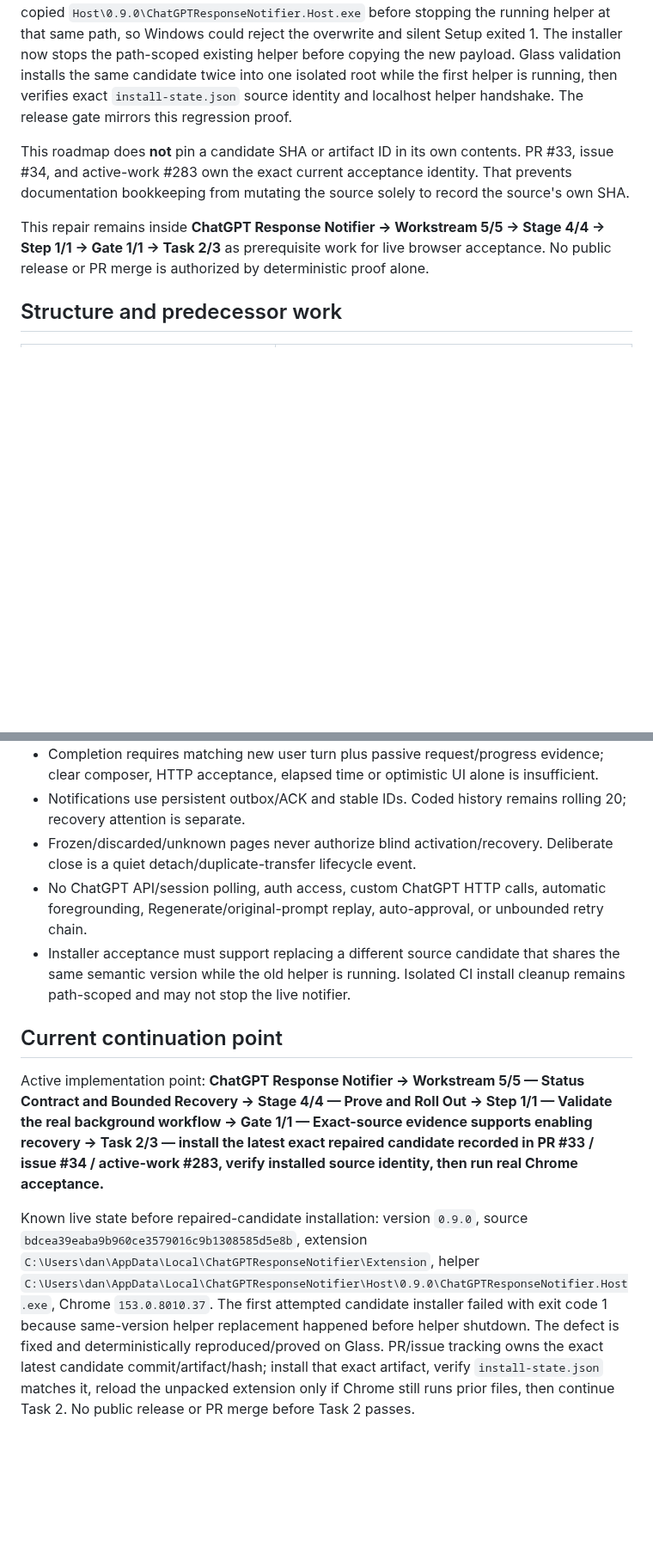
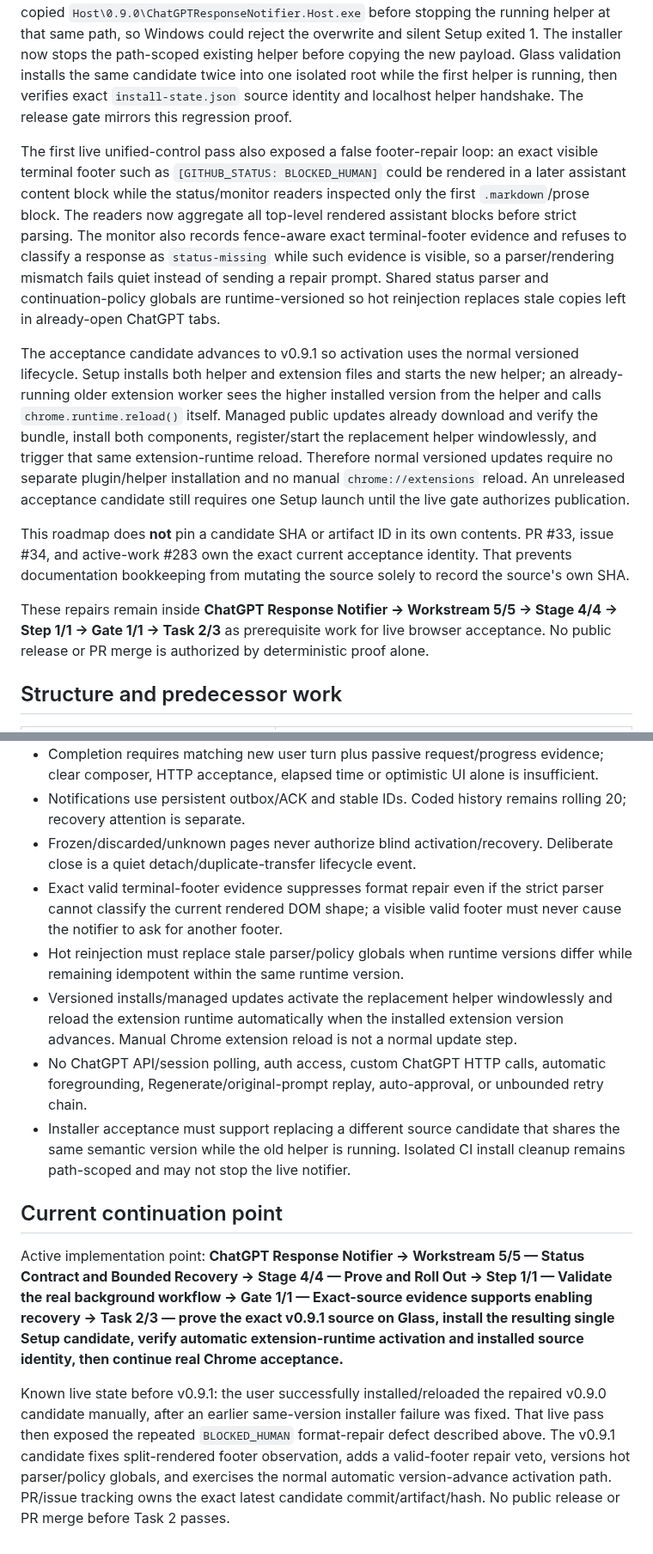
Before and after one commit to thatoneguydan/chatgpt-response-notifier, a Markdown page: ROADMAP.md, 2 parts joined by grey strips. Shown at 86% size. Drawn GitHub-style; blank space fills up the shorter version.

Commit message:
Record footer-observation and automatic update activation repairs

```diff
--- a/ROADMAP.md
+++ b/ROADMAP.md
@@ -8,9 +8,13 @@ The unified build-automation amendment is implemented without changing roadmap n
 
 Live workstation correlation proved Dan's installed v0.9.0 was source `bdcea39eaba9b960ce3579016c9b1308585d5e8b`, not the validated unified-control source line. The first exact-candidate Setup attempt exposed a same-version replacement defect: Setup copied `Host\0.9.0\ChatGPTResponseNotifier.Host.exe` before stopping the running helper at that same path, so Windows could reject the overwrite and silent Setup exited 1. The installer now stops the path-scoped existing helper before copying the new payload. Glass validation installs the same candidate twice into one isolated root while the first helper is running, then verifies exact `install-state.json` source identity and localhost helper handshake. The release gate mirrors this regression proof.
 
+The first live unified-control pass also exposed a false footer-repair loop: an exact visible terminal footer such as `[GITHUB_STATUS: BLOCKED_HUMAN]` could be rendered in a later assistant content block while the status/monitor readers inspected only the first `.markdown`/prose block. The readers now aggregate all top-level rendered assistant blocks before strict parsing. The monitor also records fence-aware exact terminal-footer evidence and refuses to classify a response as `status-missing` while such evidence is visible, so a parser/rendering mismatch fails quiet instead of sending a repair prompt. Shared status parser and continuation-policy globals are runtime-versioned so hot reinjection replaces stale copies left in already-open ChatGPT tabs.
+
+The acceptance candidate advances to v0.9.1 so activation uses the normal versioned lifecycle. Setup installs both helper and extension files and starts the new helper; an already-running older extension worker sees the higher installed version from the helper and calls `chrome.runtime.reload()` itself. Managed public updates already download and verify the bundle, install both components, register/start the replacement helper windowlessly, and trigger that same extension-runtime reload. Therefore normal versioned updates require no separate plugin/helper installation and no manual `chrome://extensions` reload. An unreleased acceptance candidate still requires one Setup launch until the live gate authorizes publication.
+
 This roadmap does **not** pin a candidate SHA or artifact ID in its own contents. PR #33, issue #34, and active-work #283 own the exact current acceptance identity. That prevents documentation bookkeeping from mutating the source solely to record the source's own SHA.
 
-This repair remains inside **ChatGPT Response Notifier → Workstream 5/5 → Stage 4/4 → Step 1/1 → Gate 1/1 → Task 2/3** as prerequisite work for live browser acceptance. No public release or PR merge is authorized by deterministic proof alone.
+These repairs remain inside **ChatGPT Response Notifier → Workstream 5/5 → Stage 4/4 → Step 1/1 → Gate 1/1 → Task 2/3** as prerequisite work for live browser acceptance. No public release or PR merge is authorized by deterministic proof alone.
 
 ## Structure and predecessor work
 
@@ -88,11 +92,14 @@ Acceptance: deterministic tests, live UI evidence and installed identity remain
 - Completion requires matching new user turn plus passive request/progress evidence; clear composer, HTTP acceptance, elapsed time or optimistic UI alone is insufficient.
 - Notifications use persistent outbox/ACK and stable IDs. Coded history remains rolling 20; recovery attention is separate.
 - Frozen/discarded/unknown pages never authorize blind activation/recovery. Deliberate close is a quiet detach/duplicate-transfer lifecycle event.
+- Exact valid terminal-footer evidence suppresses format repair even if the strict parser cannot classify the current rendered DOM shape; a visible valid footer must never cause the notifier to ask for another footer.
+- Hot reinjection must replace stale parser/policy globals when runtime versions differ while remaining idempotent within the same runtime version.
+- Versioned installs/managed updates activate the replacement helper windowlessly and reload the extension runtime automatically when the installed extension version advances. Manual Chrome extension reload is not a normal update step.
 - No ChatGPT API/session polling, auth access, custom ChatGPT HTTP calls, automatic foregrounding, Regenerate/original-prompt replay, auto-approval, or unbounded retry chain.
 - Installer acceptance must support replacing a different source candidate that shares the same semantic version while the old helper is running. Isolated CI install cleanup remains path-scoped and may not stop the live notifier.
 
 ## Current continuation point
 
-Active implementation point: **ChatGPT Response Notifier → Workstream 5/5 — Status Contract and Bounded Recovery → Stage 4/4 — Prove and Roll Out → Step 1/1 — Validate the real background workflow → Gate 1/1 — Exact-source evidence supports enabling recovery → Task 2/3 — install the latest exact repaired candidate recorded in PR #33 / issue #34 / active-work #283, verify installed source identity, then run real Chrome acceptance.**
+Active implementation point: **ChatGPT Response Notifier → Workstream 5/5 — Status Contract and Bounded Recovery → Stage 4/4 — Prove and Roll Out → Step 1/1 — Validate the real background workflow → Gate 1/1 — Exact-source evidence supports enabling recovery → Task 2/3 — prove the exact v0.9.1 source on Glass, install the resulting single Setup candidate, verify automatic extension-runtime activation and installed source identity, then continue real Chrome acceptance.**
 
-Known live state before repaired-candidate installation: version `0.9.0`, source `bdcea39eaba9b960ce3579016c9b1308585d5e8b`, extension `C:\Users\dan\AppData\Local\ChatGPTResponseNotifier\Extension`, helper `C:\Users\dan\AppData\Local\ChatGPTResponseNotifier\Host\0.9.0\ChatGPTResponseNotifier.Host.exe`, Chrome `153.0.8010.37`. The first attempted candidate installer failed with exit code 1 because same-version helper replacement happened before helper shutdown. The defect is fixed and deterministically reproduced/proved on Glass. PR/issue tracking owns the exact latest candidate commit/artifact/hash; install that exact artifact, verify `install-state.json` matches it, reload the unpacked extension only if Chrome still runs prior files, then continue Task 2. No public release or PR merge before Task 2 passes.
+Known live state before v0.9.1: the user successfully installed/reloaded the repaired v0.9.0 candidate manually, after an earlier same-version installer failure was fixed. That live pass then exposed the repeated `BLOCKED_HUMAN` format-repair defect described above. The v0.9.1 candidate fixes split-rendered footer observation, adds a valid-footer repair veto, versions hot parser/policy globals, and exercises the normal automatic version-advance activation path. PR/issue tracking owns the exact latest candidate commit/artifact/hash. No public release or PR merge before Task 2 passes.
```
Also changed, not shown: other parts of ROADMAP.md (+3 -3 lines).
